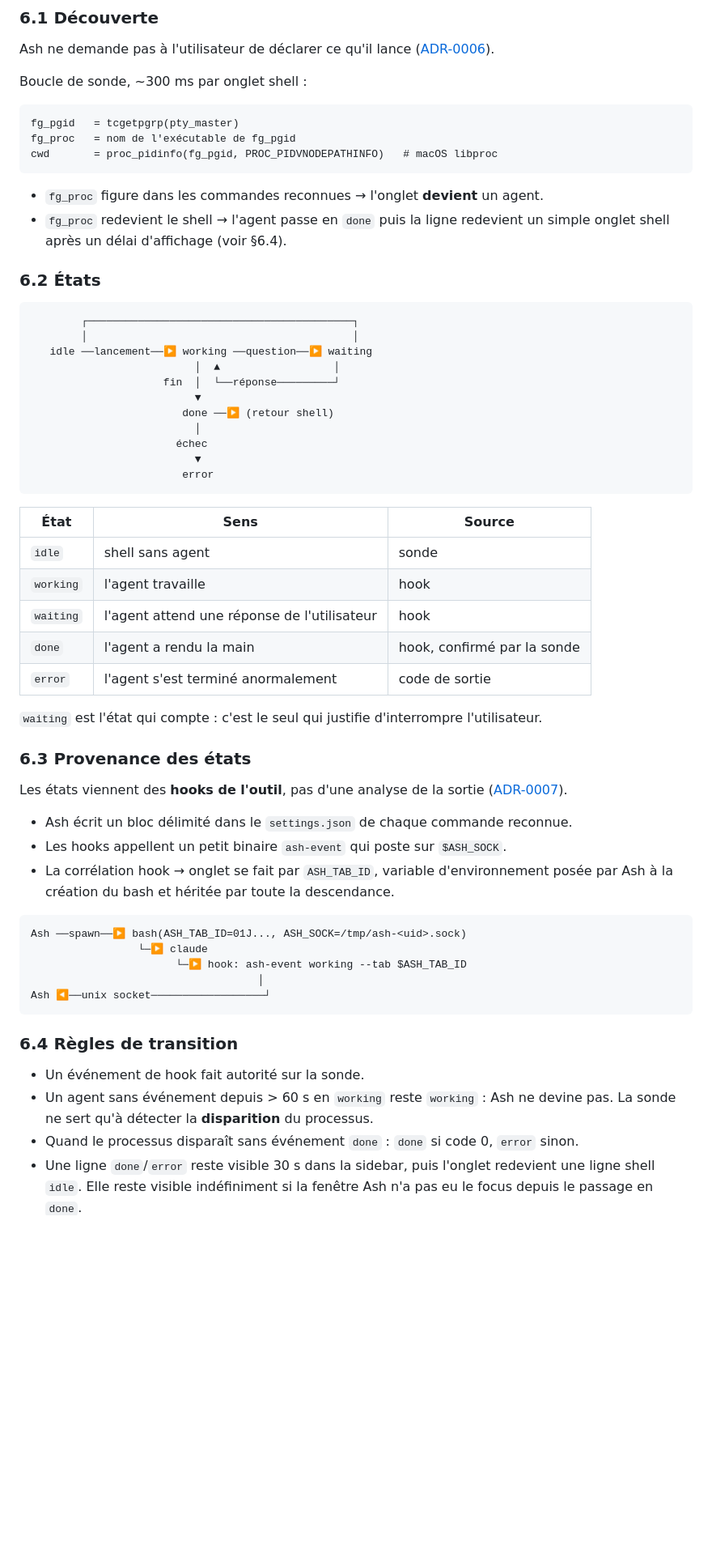
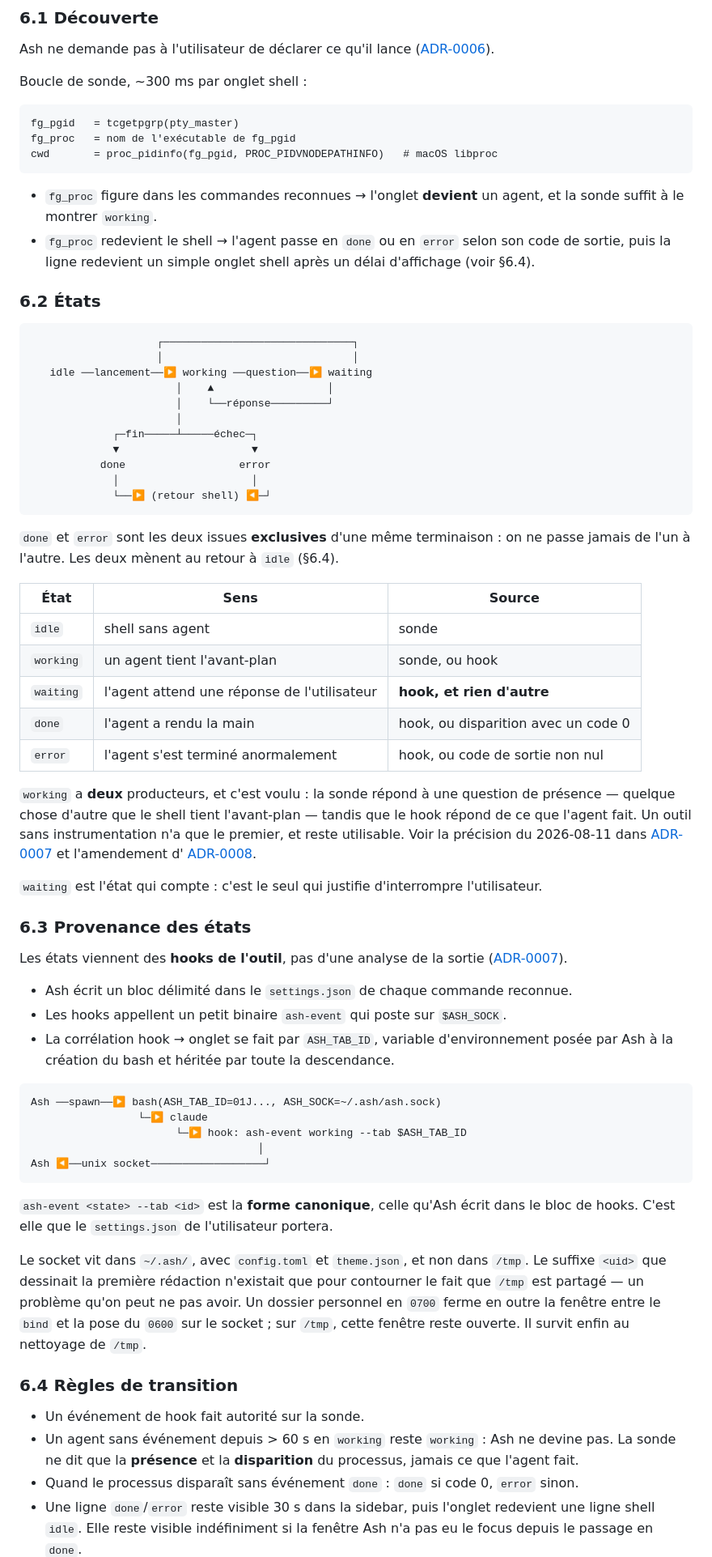
Before and after one commit to MathiasGenibrel/ash, a Markdown page: docs/spec.md, the part around the change. Shown at 81% size. GitHub-like rendering; blank space fills up the shorter version.

````diff
--- a/docs/spec.md
+++ b/docs/spec.md
@@ -283,33 +283,45 @@ fg_proc   = nom de l'exécutable de fg_pgid
 cwd       = proc_pidinfo(fg_pgid, PROC_PIDVNODEPATHINFO)   # macOS libproc
 ```
 
-- `fg_proc` figure dans les commandes reconnues → l'onglet **devient** un agent.
-- `fg_proc` redevient le shell → l'agent passe en `done` puis la ligne redevient
-  un simple onglet shell après un délai d'affichage (voir §6.4).
+- `fg_proc` figure dans les commandes reconnues → l'onglet **devient** un agent, et
+  la sonde suffit à le montrer `working`.
+- `fg_proc` redevient le shell → l'agent passe en `done` ou en `error` selon son code
+  de sortie, puis la ligne redevient un simple onglet shell après un délai d'affichage
+  (voir §6.4).
 
 ### 6.2 États
 
 ```
-        ┌──────────────────────────────────────────┐
-        │                                          │
+                    ┌──────────────────────────────┐
+                    │                              │
    idle ──lancement──▶ working ──question──▶ waiting
-                          │  ▲                  │
-                     fin  │  └──réponse─────────┘
-                          ▼
-                        done ──▶ (retour shell)
-                          │
-                       échec
-                          ▼
-                        error
+                       │    ▲                  │
+                       │    └──réponse─────────┘
+                       │
+             ┌─fin─────┴─────échec─┐
+             ▼                     ▼
+           done                  error
+             │                     │
+             └──▶ (retour shell) ◀─┘
 ```
+
+`done` et `error` sont les deux issues **exclusives** d'une même terminaison : on ne
+passe jamais de l'un à l'autre. Les deux mènent au retour à `idle` (§6.4).
 
 | État | Sens | Source |
 |---|---|---|
 | `idle` | shell sans agent | sonde |
-| `working` | l'agent travaille | hook |
-| `waiting` | l'agent attend une réponse de l'utilisateur | hook |
-| `done` | l'agent a rendu la main | hook, confirmé par la sonde |
-| `error` | l'agent s'est terminé anormalement | code de sortie |
+| `working` | un agent tient l'avant-plan | sonde, ou hook |
+| `waiting` | l'agent attend une réponse de l'utilisateur | **hook, et rien d'autre** |
+| `done` | l'agent a rendu la main | hook, ou disparition avec un code 0 |
+| `error` | l'agent s'est terminé anormalement | hook, ou code de sortie non nul |
+
+`working` a **deux** producteurs, et c'est voulu : la sonde répond à une question de
+présence — quelque chose d'autre que le shell tient l'avant-plan — tandis que le hook
+répond de ce que l'agent fait. Un outil sans instrumentation n'a que le premier, et
+reste utilisable. Voir la précision du 2026-08-11 dans
+[ADR-0007](./adr/0007-etats-par-hooks.md) et l'amendement d'
+[ADR-0008](./adr/0008-abstraction-adapter.md).
 
 `waiting` est l'état qui compte : c'est le seul qui justifie d'interrompre
 l'utilisateur.
@@ -325,18 +337,28 @@ Les états viennent des **hooks de l'outil**, pas d'une analyse de la sortie
   posée par Ash à la création du bash et héritée par toute la descendance.
 
 ```
-Ash ──spawn──▶ bash(ASH_TAB_ID=01J..., ASH_SOCK=/tmp/ash-<uid>.sock)
+Ash ──spawn──▶ bash(ASH_TAB_ID=01J..., ASH_SOCK=~/.ash/ash.sock)
                  └─▶ claude
                        └─▶ hook: ash-event working --tab $ASH_TAB_ID
                                     │
 Ash ◀──unix socket──────────────────┘
 ```
 
+`ash-event <state> --tab <id>` est la **forme canonique**, celle qu'Ash écrit dans le
+bloc de hooks. C'est elle que le `settings.json` de l'utilisateur portera.
+
+Le socket vit dans `~/.ash/`, avec `config.toml` et `theme.json`, et non dans `/tmp`.
+Le suffixe `<uid>` que dessinait la première rédaction n'existait que pour contourner le
+fait que `/tmp` est partagé — un problème qu'on peut ne pas avoir. Un dossier personnel
+en `0700` ferme en outre la fenêtre entre le `bind` et la pose du `0600` sur le socket ;
+sur `/tmp`, cette fenêtre reste ouverte. Il survit enfin au nettoyage de `/tmp`.
+
 ### 6.4 Règles de transition
 
 - Un événement de hook fait autorité sur la sonde.
 - Un agent sans événement depuis > 60 s en `working` reste `working` : Ash ne
-  devine pas. La sonde ne sert qu'à détecter la **disparition** du processus.
+  devine pas. La sonde ne dit que la **présence** et la **disparition** du processus,
+  jamais ce que l'agent fait.
 - Quand le processus disparaît sans événement `done` : `done` si code 0, `error` sinon.
 - Une ligne `done`/`error` reste visible 30 s dans la sidebar, puis l'onglet
   redevient une ligne shell `idle`. Elle reste visible indéfiniment si la fenêtre
````
Also changed, not shown: docs/adr/0007-etats-par-hooks.md (+26 -5 lines), docs/adr/0008-abstraction-adapter.md (+33 -3 lines).
